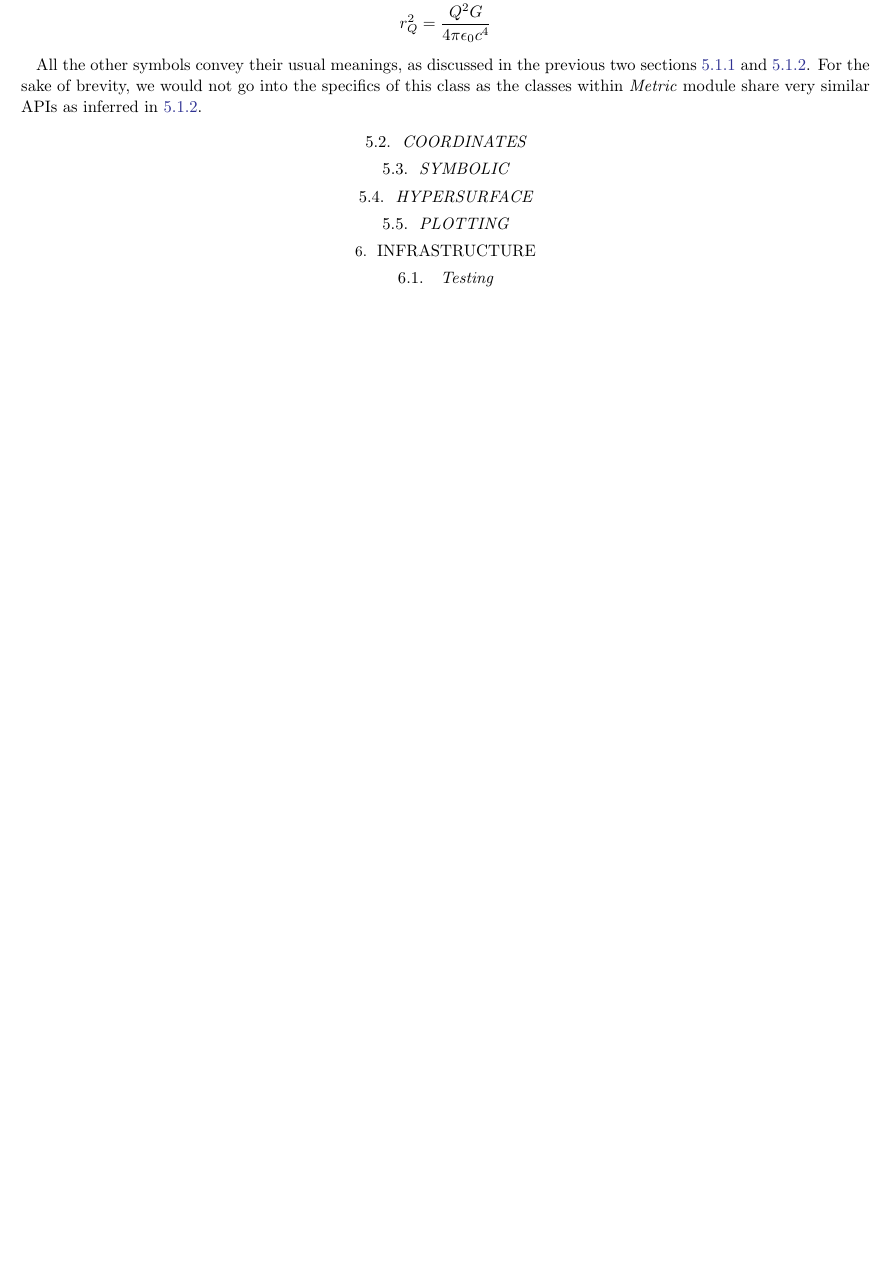
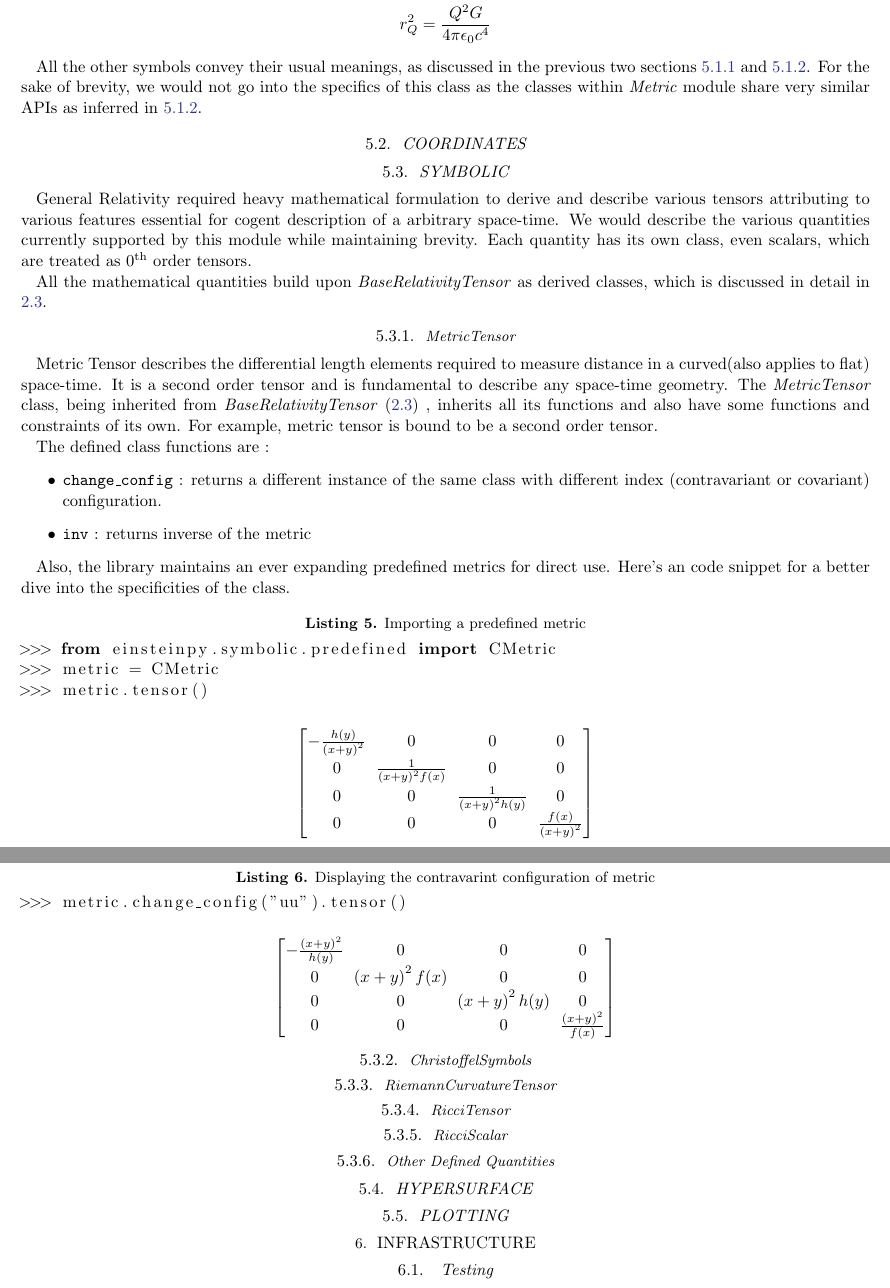
Before and after one commit to einsteinpy/einsteinpy-0.3.0-paper, a LaTeX paper (paper.tex): part of page 8 of 9 before the commit and two parts of pages 8 and 9 of 10 after it, the two joined at a grey line, cut so that both start at the same text, the shorter picture padded with empty space. Compiled offline with pdfLaTeX.

Commit message:
start with symbolic

```diff
--- a/paper.tex
+++ b/paper.tex
@@ -491,16 +495,55 @@ All the other symbols convey their usual meanings, as discussed in the previous
 
 \subsection{COORDINATES}
 \subsection{SYMBOLIC}
+General Relativity required heavy mathematical formulation to derive and describe various tensors attributing to various features essential for cogent description of a arbitrary space-time. We would describe the various quantities currently supported by this module while maintaining brevity. Each quantity has its own class, even scalars, which are treated as 0\textsuperscript{th} order tensors.
+
+All the mathematical quantities build upon \textit{BaseRelativityTensor} as derived classes, which is discussed in detail in \ref{subsec:BaseRelativityTensor}.
+
+\subsubsection{MetricTensor}\label{subsubsec:metric}
+Metric Tensor describes the differential length elements required to measure distance in a curved(also applies to flat) space-time. It is a second order tensor and is fundamental to describe any space-time geometry. The \textit{MetricTensor} class, being inherited from \textit{BaseRelativityTensor} (\ref{subsec:BaseRelativityTensor}) , inherits all its functions and also have some functions and constraints of its own. For example, metric tensor is bound to be a second order tensor.
+
+The defined class functions are :
+\begin{itemize}
+\item \texttt{change\_config} : returns a different instance of the same class with different index (contravariant or covariant) configuration.
+\item \texttt{inv} : returns inverse of the metric
+\end{itemize}
+
+Also, the library maintains an ever expanding predefined metrics for direct use. Here's an code snippet for a better dive into the specificities of the class.
+
+\begin{lstlisting}[language=Python, caption=Importing a predefined metric]
+>>> from einsteinpy.symbolic.predefined import CMetric
+>>> metric = CMetric
+>>> metric.tensor()
+\end{lstlisting}
+
+\begin{center}
+$\displaystyle \left[\begin{matrix}- \frac{h{\left(y \right)}}{\left(x + y\right)^{2}} & 0 & 0 & 0\\0 & \frac{1}{\left(x + y\right)^{2} f{\left(x \right)}} & 0 & 0\\0 & 0 & \frac{1}{\left(x + y\right)^{2} h{\left(y \right)}} & 0\\0 & 0 & 0 & \frac{f{\left(x \right)}}{\left(x + y\right)^{2}}\end{matrix}\right]$
+\end{center}
+
+\begin{lstlisting}[language=Python, caption=Displaying the contravarint configuration of metric]
+>>> metric.change_config("uu").tensor()
+\end{lstlisting}
+
+\begin{center}
+ $\displaystyle \left[\begin{matrix}- \frac{\left(x + y\right)^{2}}{h{\left(y \right)}} & 0 & 0 & 0\\0 & \left(x + y\right)^{2} f{\left(x \right)} & 0 & 0\\0 & 0 & \left(x + y\right)^{2} h{\left(y \right)} & 0\\0 & 0 & 0 & \frac{\left(x + y\right)^{2}}{f{\left(x \right)}}\end{matrix}\right]$ \\
+\end{center}
+
+\subsubsection{ChristoffelSymbols}\label{subsubsec:chl}
+\subsubsection{RiemannCurvatureTensor}\label{subsubsec:riemann}
+\subsubsection{RicciTensor}\label{subsubsec:riccitensor}
+\subsubsection{RicciScalar}\label{subsubsec:ricciscalar}
+\subsubsection{Other Defined Quantities}\label{subsubsec:other}
+
 \subsection{HYPERSURFACE}
 \subsection{PLOTTING}
 
-\section{INFRASTRUCTURE} \label{sec:INFRASTRUCTURE}
-\subsection{ Testing} \label{subsec: Testing}
+\section{INFRASTRUCTURE} \label{sec:infra}
+\subsection{ Testing} \label{subsec:testing}
 The EinsteinPy Project maintains a very high bar in accepting changes and introducing new features. Every patch of code that is accepted in the codebase through any pull request has to be well tested using some unit tests unless given an exception after discussion with both the lead developers. Currently the coverage of unit tests, which means the total fraction of codebase run by at least one unit test is 94\% and we hope to improve it in the future. The 100\% code coverage for this software at this level is not possible because of lack of accurate data to test the code against. We deliberately leave some parts of the codebase out of the testing loop because testing those modules is not possible with the current knowledge level and expertise. However, 94\% code coverage is good enough when we consider other packages in scientific Python community who face the similar problem.
 
 The test suite can be run manually as well as it runs in an automated fashion on every commit as well as pull request to maintain the code standards, and make it easier for contributors to understand the implications and impact of their changes. The EinsteinPy Project uses many continuous-integration services which provide services to create automated pipelines for code inspection, unit testing, coverage publishing etc. All the contributions trigger these free services (Codecov, CircleCI, Appveyor, GitHub Actions, Codefactor, Codeclimate, Hound, WIP) which are integrated with GitHub repository. All the pull requests are checked for code linting by a pep8speaks bot, which suggests the lines of code which violate the PEP8 standard to the contributor in a human readable way. All these services run on three types of operating systems (Windows, MacOS and Linux). The unit tests run on various versions of Python. They test the documentation builds, test coverage, check whether the pull request author has indicated that it is a work in progress (WIP).They also run several code linting checks which further triggers the unit test build.
 
-\subsection{ Documentation and gallery} \label{subsec:  Documentation and gallery}
+\subsection{ Documentation and gallery} \label{subsec:doc}
 
 \section{COMMUNITY} \label{sec:COMMUNITY}
 EinsteinPy is being developed as an open source community inside the wide and diverse general scientific python community. Our code is freely available, and we have seen a lot of people contributing and joining us since over the past year.
```
Also changed, not shown: paper.pdf, paper.tex (8 more changed lines).
